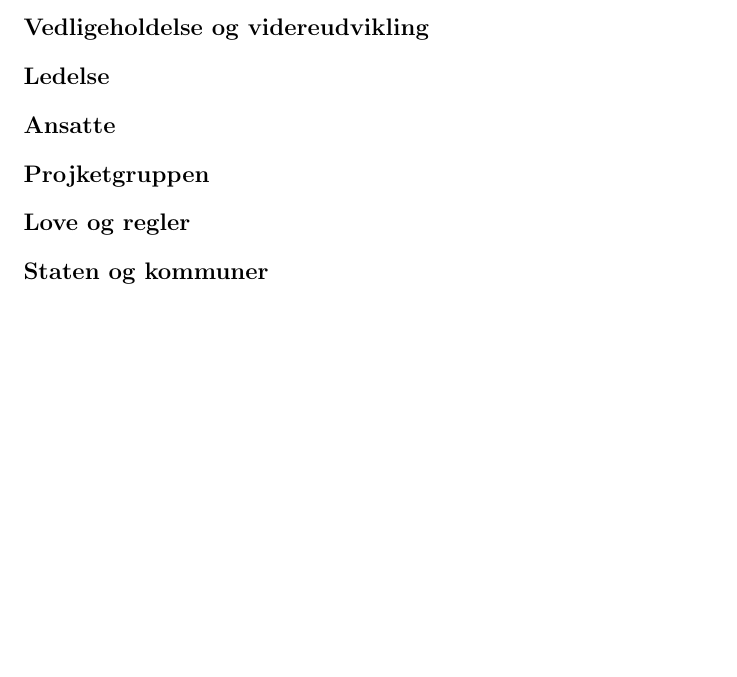
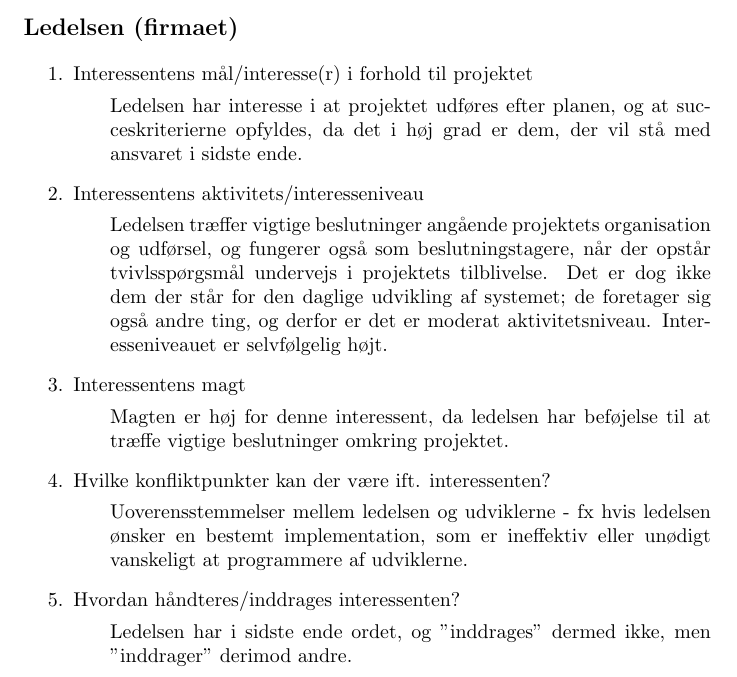
Before and after one commit to itp2-bge/itp2, a LaTeX document (itp2.tex): part of page 4 of 4, cut at the place of the change, the shorter picture padded with empty space. Compiled offline with pdfLaTeX.

Commit message:
sprgs 3: ledelsen

```diff
--- a/itp2.tex
+++ b/itp2.tex
@@ -104,16 +104,30 @@ Denne interessentgruppe omfatter købere og sælger af ejendomme, andelsboliger
   \end{adjustwidth}
 \end{enumerate}
 
-\subsection*{Vedligeholdelse og videreudvikling}
+\subsection*{Ledelsen (firmaet)}
+\begin{enumerate}
 
-\subsection*{Ledelse}
+\item Interessentens mål/interesse(r) i forhold til projektet
+\begin{adjustwidth}{0.65cm}{}
+   Ledelsen har interesse i at projektet udføres efter planen, og at succeskriterierne opfyldes, da det i høj grad er dem, der vil stå med ansvaret i sidste ende.
+\end{adjustwidth}
 
-\subsection*{Ansatte}
-
-\subsection*{Projketgruppen}
-
-\subsection*{Love og regler}
-
-\subsection*{Staten og kommuner}
+\item Interessentens aktivitets/interesseniveau
+  \begin{adjustwidth}{0.65cm}{}
+ Ledelsen træffer vigtige beslutninger angående projektets organisation og udførsel, og fungerer også som beslutningstagere, når der opstår tvivlsspørgsmål undervejs i projektets tilblivelse. Det er dog ikke dem der står for den daglige udvikling af systemet; de foretager sig også andre ting, og derfor er det er moderat aktivitetsniveau. Interesseniveauet er selvfølgelig højt.
+  \end{adjustwidth}
+\item Interessentens magt
+  \begin{adjustwidth}{0.65cm}{}
+ Magten er høj for denne interessent, da ledelsen har beføjelse til at træffe vigtige beslutninger omkring projektet.
+  \end{adjustwidth}
+\item Hvilke konfliktpunkter kan der være ift. interessenten?
+  \begin{adjustwidth}{0.65cm}{}
+  Uoverensstemmelser mellem ledelsen og udviklerne - fx hvis ledelsen ønsker en bestemt implementation, som er ineffektiv eller unødigt vanskeligt at programmere af udviklerne.
+  \end{adjustwidth}
+\item Hvordan håndteres/inddrages interessenten?
+  \begin{adjustwidth}{0.65cm}{}
+  Ledelsen har i sidste ende ordet, og "inddrages" dermed ikke, men "inddrager" derimod andre.
+  \end{adjustwidth}
+\end{enumerate}
 
 \end{document}
```
